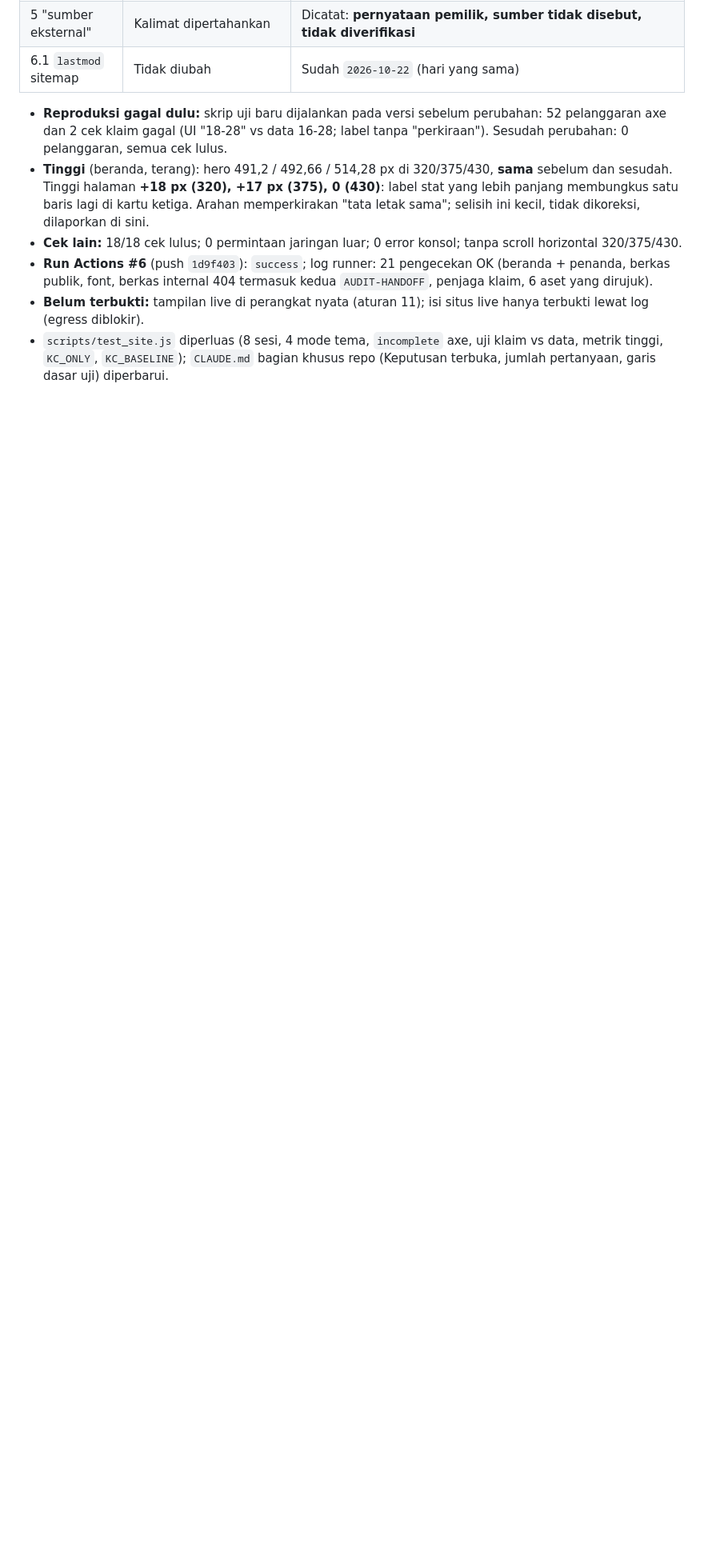
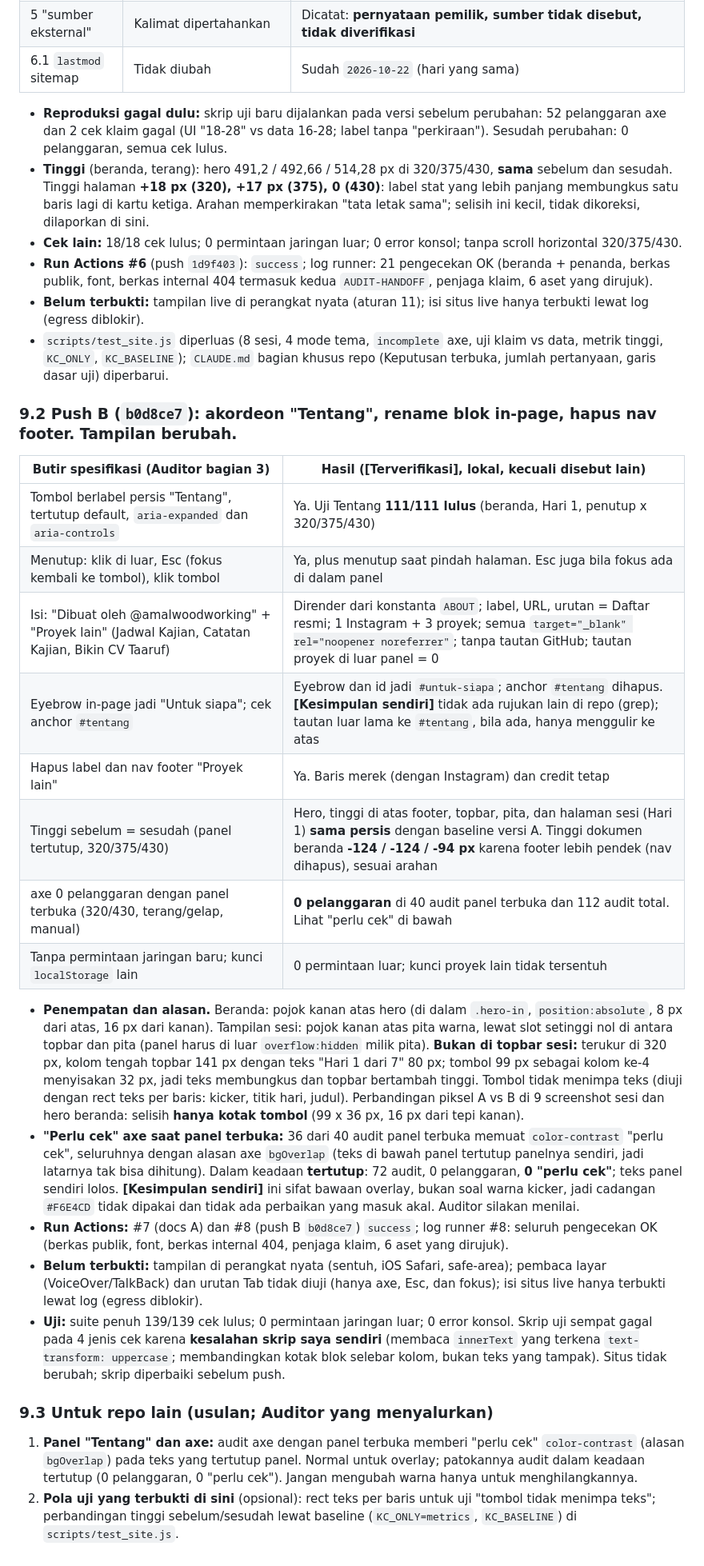
Before and after one commit to reconciler/kenalicalon, a Markdown page: AUDIT-HANDOFF-2026-10-22.md, the part around the change. Shown at 80% size. GitHub-like rendering; blank space fills up the shorter version.

Commit message:
Docs setelah push B: status Tentang, Keputusan terbuka (sisa: tidak ada), handoff 9.2 dan 9.3
Co-Authored-By: Claude Sonnet 5.5 <noreply@anthropic.com>
Claude-Session: https://claude.ai/code/session_01MtVs2L4Kv6MUDieSBWBKF3

```diff
--- a/AUDIT-HANDOFF-2026-10-22.md
+++ b/AUDIT-HANDOFF-2026-10-22.md
@@ -140,3 +140,43 @@ penghapusan data. Izin Amal untuk perubahan tampilan sudah tercatat (bagian 1).
 - **Belum terbukti:** tampilan live di perangkat nyata (aturan 11); isi situs live hanya terbukti lewat log (egress diblokir).
 - `scripts/test_site.js` diperluas (8 sesi, 4 mode tema, `incomplete` axe, uji klaim vs data, metrik tinggi, `KC_ONLY`,
   `KC_BASELINE`); `CLAUDE.md` bagian khusus repo (Keputusan terbuka, jumlah pertanyaan, garis dasar uji) diperbarui.
+
+### 9.2 Push B (`b0d8ce7`): akordeon "Tentang", rename blok in-page, hapus nav footer. **Tampilan berubah.**
+
+| Butir spesifikasi (Auditor bagian 3) | Hasil ([Terverifikasi], lokal, kecuali disebut lain) |
+|---|---|
+| Tombol berlabel persis "Tentang", tertutup default, `aria-expanded` dan `aria-controls` | Ya. Uji Tentang **111/111 lulus** (beranda, Hari 1, penutup x 320/375/430) |
+| Menutup: klik di luar, Esc (fokus kembali ke tombol), klik tombol | Ya, plus menutup saat pindah halaman. Esc juga bila fokus ada di dalam panel |
+| Isi: "Dibuat oleh @amalwoodworking" + "Proyek lain" (Jadwal Kajian, Catatan Kajian, Bikin CV Taaruf) | Dirender dari konstanta `ABOUT`; label, URL, urutan = Daftar resmi; 1 Instagram + 3 proyek; semua `target="_blank" rel="noopener noreferrer"`; tanpa tautan GitHub; tautan proyek di luar panel = 0 |
+| Eyebrow in-page jadi "Untuk siapa"; cek anchor `#tentang` | Eyebrow dan id jadi `#untuk-siapa`; anchor `#tentang` dihapus. **[Kesimpulan sendiri]** tidak ada rujukan lain di repo (grep); tautan luar lama ke `#tentang`, bila ada, hanya menggulir ke atas |
+| Hapus label dan nav footer "Proyek lain" | Ya. Baris merek (dengan Instagram) dan credit tetap |
+| Tinggi sebelum = sesudah (panel tertutup, 320/375/430) | Hero, tinggi di atas footer, topbar, pita, dan halaman sesi (Hari 1) **sama persis** dengan baseline versi A. Tinggi dokumen beranda **-124 / -124 / -94 px** karena footer lebih pendek (nav dihapus), sesuai arahan |
+| axe 0 pelanggaran dengan panel terbuka (320/430, terang/gelap, manual) | **0 pelanggaran** di 40 audit panel terbuka dan 112 audit total. Lihat "perlu cek" di bawah |
+| Tanpa permintaan jaringan baru; kunci `localStorage` lain | 0 permintaan luar; kunci proyek lain tidak tersentuh |
+
+- **Penempatan dan alasan.** Beranda: pojok kanan atas hero (di dalam `.hero-in`, `position:absolute`, 8 px dari atas, 16 px dari
+  kanan). Tampilan sesi: pojok kanan atas pita warna, lewat slot setinggi nol di antara topbar dan pita (panel harus di luar
+  `overflow:hidden` milik pita). **Bukan di topbar sesi:** terukur di 320 px, kolom tengah topbar 141 px dengan teks
+  "Hari 1 dari 7" 80 px; tombol 99 px sebagai kolom ke-4 menyisakan 32 px, jadi teks membungkus dan topbar bertambah tinggi.
+  Tombol tidak menimpa teks (diuji dengan rect teks per baris: kicker, titik hari, judul). Perbandingan piksel A vs B di 9
+  screenshot sesi dan hero beranda: selisih **hanya kotak tombol** (99 x 36 px, 16 px dari tepi kanan).
+- **"Perlu cek" axe saat panel terbuka:** 36 dari 40 audit panel terbuka memuat `color-contrast` "perlu cek", seluruhnya
+  dengan alasan axe `bgOverlap` (teks di bawah panel tertutup panelnya sendiri, jadi latarnya tak bisa dihitung). Dalam keadaan
+  **tertutup**: 72 audit, 0 pelanggaran, **0 "perlu cek"**; teks panel sendiri lolos. **[Kesimpulan sendiri]** ini sifat bawaan
+  overlay, bukan soal warna kicker, jadi cadangan `#F6E4CD` tidak dipakai dan tidak ada perbaikan yang masuk akal. Auditor
+  silakan menilai.
+- **Run Actions:** #7 (docs A) dan #8 (push B `b0d8ce7`) `success`; log runner #8: seluruh pengecekan OK (berkas publik,
+  font, berkas internal 404, penjaga klaim, 6 aset yang dirujuk).
+- **Belum terbukti:** tampilan di perangkat nyata (sentuh, iOS Safari, safe-area); pembaca layar (VoiceOver/TalkBack) dan
+  urutan Tab tidak diuji (hanya axe, Esc, dan fokus); isi situs live hanya terbukti lewat log (egress diblokir).
+- **Uji:** suite penuh 139/139 cek lulus; 0 permintaan jaringan luar; 0 error konsol. Skrip uji sempat gagal pada 4 jenis cek
+  karena **kesalahan skrip saya sendiri** (membaca `innerText` yang terkena `text-transform: uppercase`; membandingkan kotak
+  blok selebar kolom, bukan teks yang tampak). Situs tidak berubah; skrip diperbaiki sebelum push.
+
+### 9.3 Untuk repo lain (usulan; Auditor yang menyalurkan)
+
+1. **Panel "Tentang" dan axe:** audit axe dengan panel terbuka memberi "perlu cek" `color-contrast` (alasan `bgOverlap`) pada
+   teks yang tertutup panel. Normal untuk overlay; patokannya audit dalam keadaan tertutup (0 pelanggaran, 0 "perlu cek"). Jangan
+   mengubah warna hanya untuk menghilangkannya.
+2. **Pola uji yang terbukti di sini** (opsional): rect teks per baris untuk uji "tombol tidak menimpa teks"; perbandingan
+   tinggi sebelum/sesudah lewat baseline (`KC_ONLY=metrics`, `KC_BASELINE`) di `scripts/test_site.js`.
```
Also changed, not shown: CLAUDE.md (+15 -6 lines).
